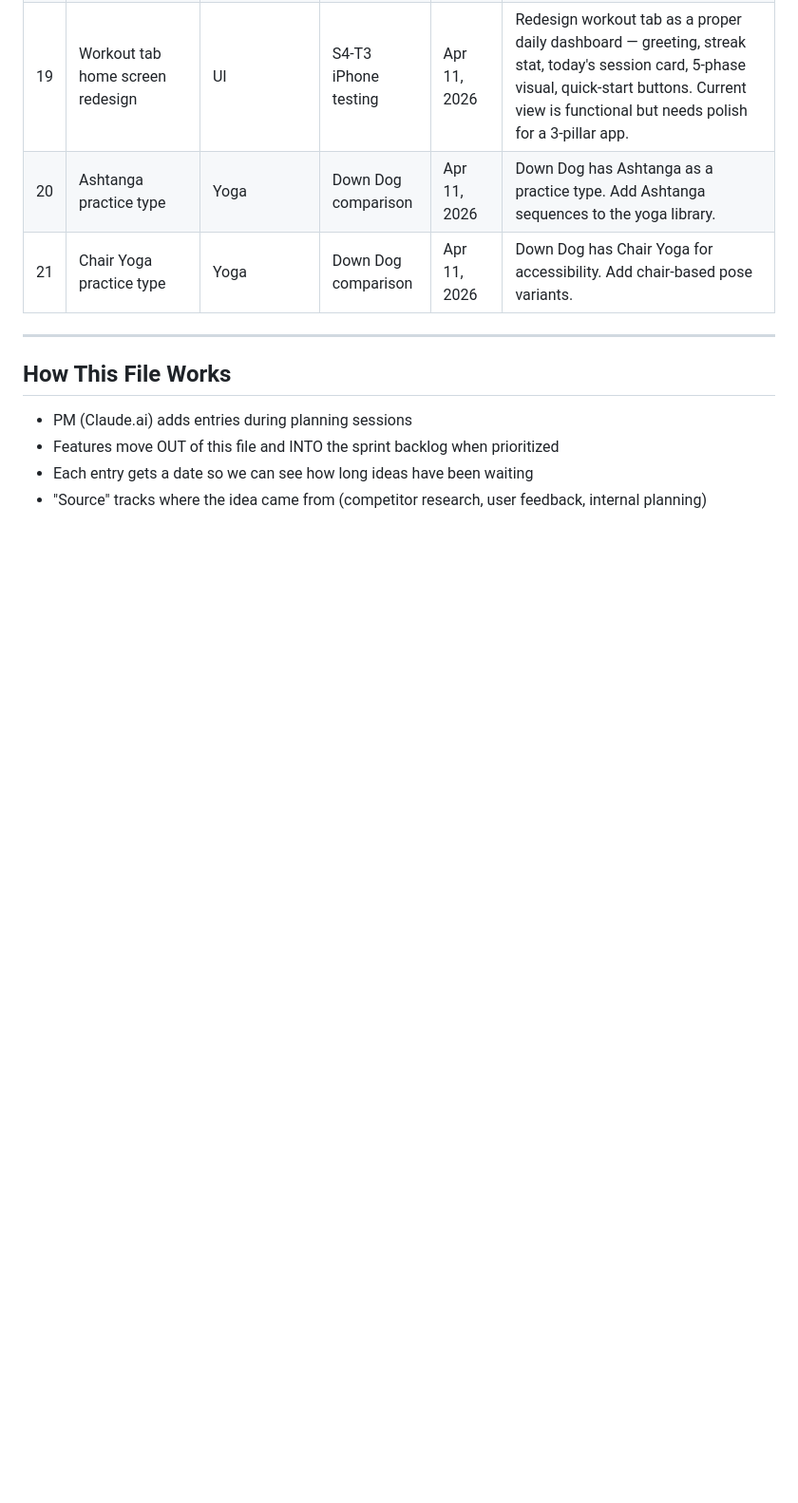
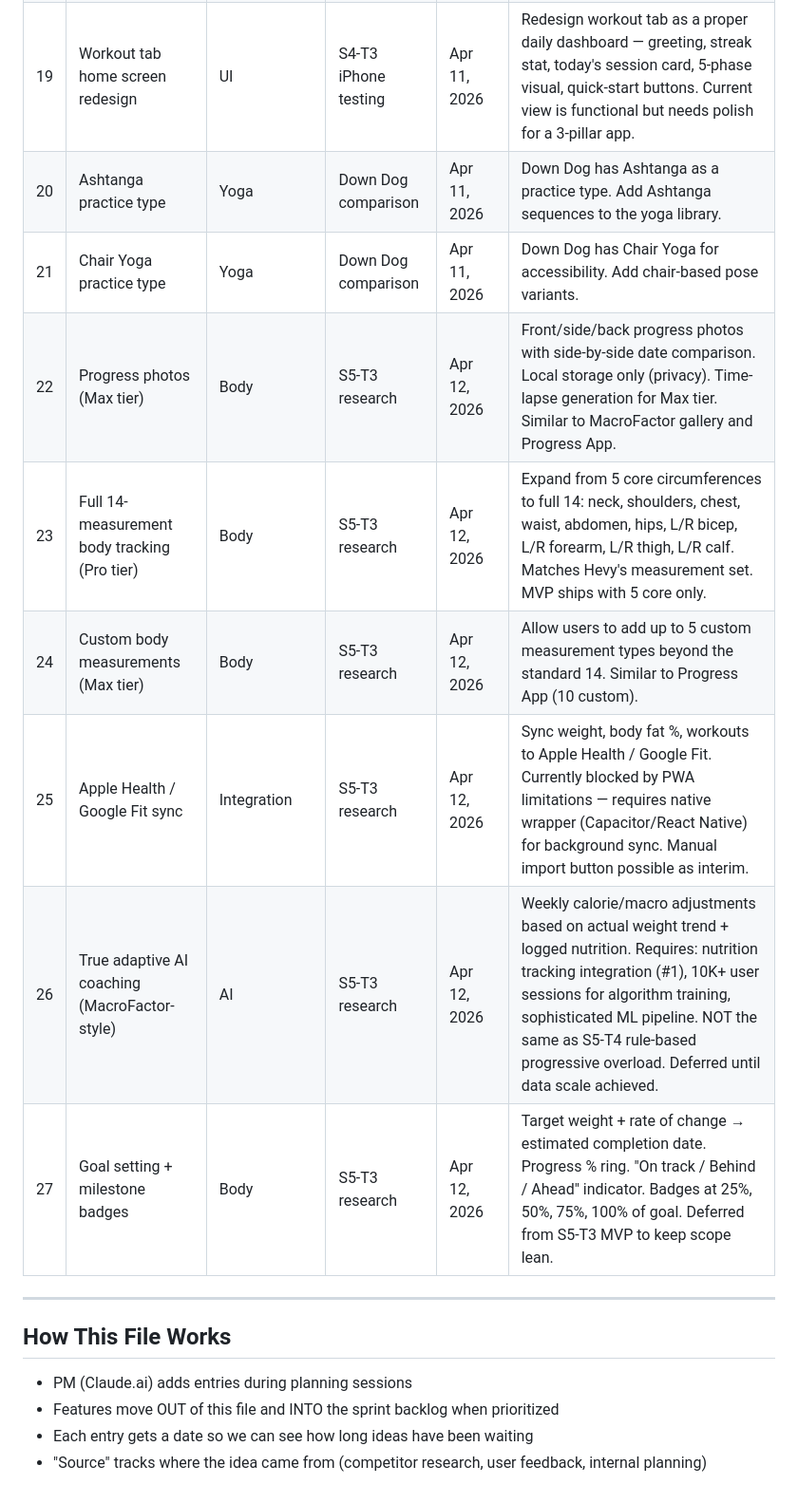
Before and after one commit to p-spec1024/DailyForge, a Markdown page: Trackers/FUTURE_SCOPE.md, the part around the change. Shown at 95% size. Rendered like a GitHub page; blank space fills up the shorter version.

Commit message:
docs: add S5-T3 body measurement future scope items (#22-27)
Co-Authored-By: Claude Opus 4.6 (1M context) <noreply@anthropic.com>

```diff
--- a/Trackers/FUTURE_SCOPE.md
+++ b/Trackers/FUTURE_SCOPE.md
@@ -29,6 +29,12 @@ Features that are **not in the current build plan** but worth revisiting later.
 | 19 | Workout tab home screen redesign | UI | S4-T3 iPhone testing | Apr 11, 2026 | Redesign workout tab as a proper daily dashboard — greeting, streak stat, today's session card, 5-phase visual, quick-start buttons. Current view is functional but needs polish for a 3-pillar app. |
 | 20 | Ashtanga practice type | Yoga | Down Dog comparison | Apr 11, 2026 | Down Dog has Ashtanga as a practice type. Add Ashtanga sequences to the yoga library. |
 | 21 | Chair Yoga practice type | Yoga | Down Dog comparison | Apr 11, 2026 | Down Dog has Chair Yoga for accessibility. Add chair-based pose variants. |
+| 22 | Progress photos (Max tier) | Body | S5-T3 research | Apr 12, 2026 | Front/side/back progress photos with side-by-side date comparison. Local storage only (privacy). Time-lapse generation for Max tier. Similar to MacroFactor gallery and Progress App. |
+| 23 | Full 14-measurement body tracking (Pro tier) | Body | S5-T3 research | Apr 12, 2026 | Expand from 5 core circumferences to full 14: neck, shoulders, chest, waist, abdomen, hips, L/R bicep, L/R forearm, L/R thigh, L/R calf. Matches Hevy's measurement set. MVP ships with 5 core only. |
+| 24 | Custom body measurements (Max tier) | Body | S5-T3 research | Apr 12, 2026 | Allow users to add up to 5 custom measurement types beyond the standard 14. Similar to Progress App (10 custom). |
+| 25 | Apple Health / Google Fit sync | Integration | S5-T3 research | Apr 12, 2026 | Sync weight, body fat %, workouts to Apple Health / Google Fit. Currently blocked by PWA limitations — requires native wrapper (Capacitor/React Native) for background sync. Manual import button possible as interim. |
+| 26 | True adaptive AI coaching (MacroFactor-style) | AI | S5-T3 research | Apr 12, 2026 | Weekly calorie/macro adjustments based on actual weight trend + logged nutrition. Requires: nutrition tracking integration (#1), 10K+ user sessions for algorithm training, sophisticated ML pipeline. NOT the same as S5-T4 rule-based progressive overload. Deferred until data scale achieved. |
+| 27 | Goal setting + milestone badges | Body | S5-T3 research | Apr 12, 2026 | Target weight + rate of change → estimated completion date. Progress % ring. "On track / Behind / Ahead" indicator. Badges at 25%, 50%, 75%, 100% of goal. Deferred from S5-T3 MVP to keep scope lean. |
 
 ---
 
```
